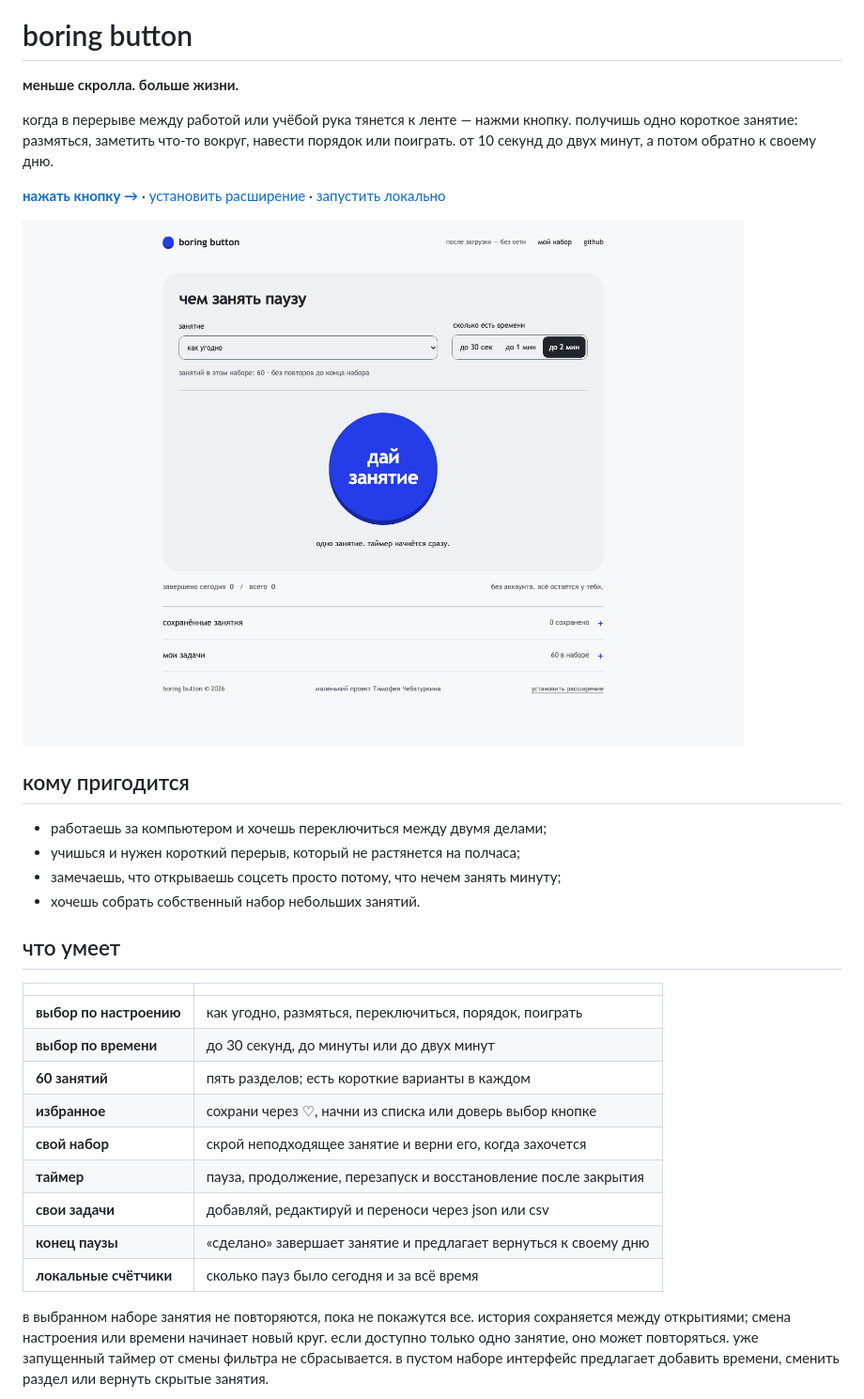
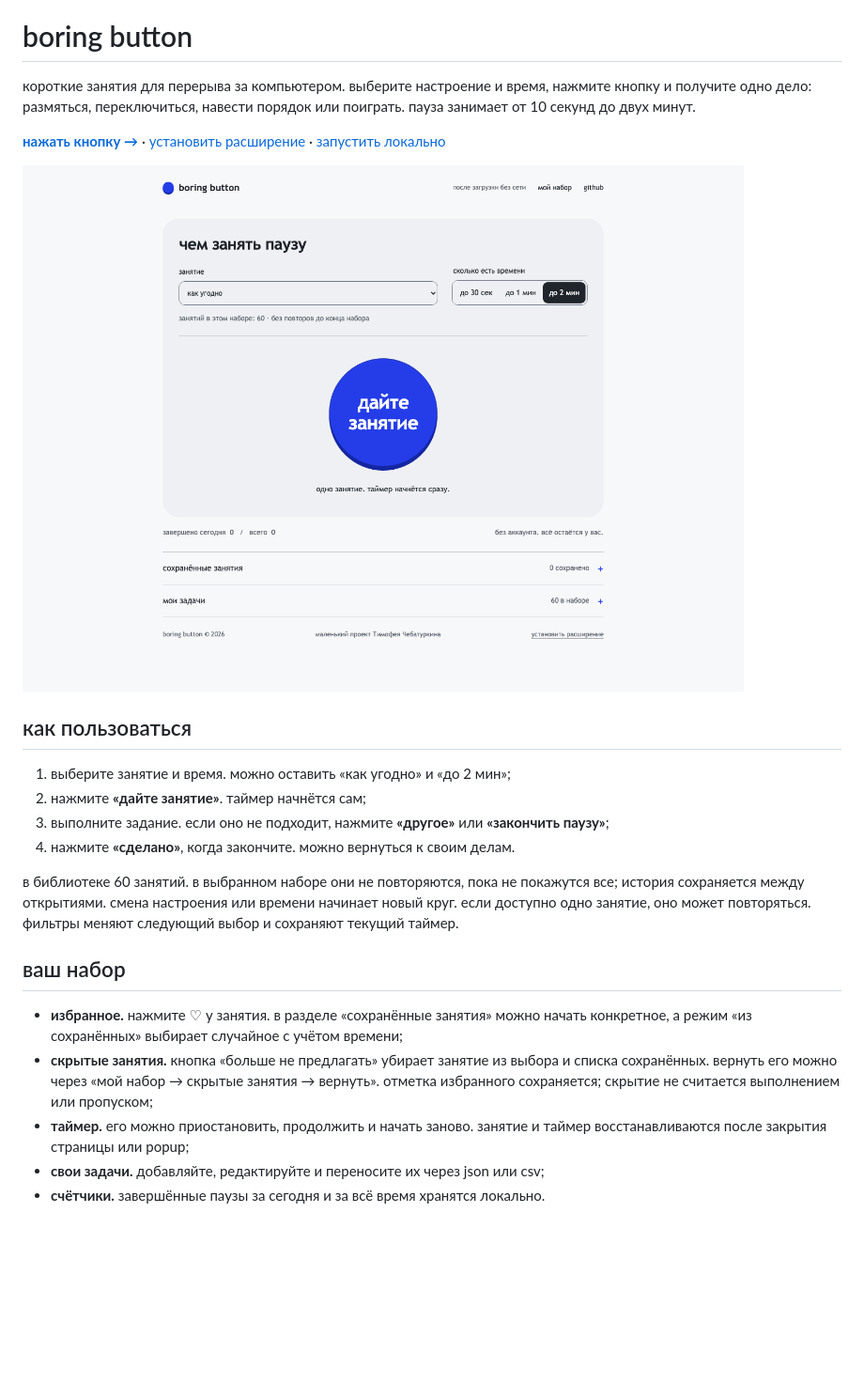
Before and after one commit to chebaturkin/boring-button, a Markdown page: README.md, the part around one of its changes. Shown at 94% size. Drawn GitHub-style; pictures changed too: docs/screenshots/desktop.png; blank space fills up the shorter version.

```diff
--- a/README.md
+++ b/README.md
@@ -2,9 +2,7 @@
 
 # boring button
 
-**меньше скролла. больше жизни.**
-
-когда в перерыве между работой или учёбой рука тянется к ленте — нажми кнопку. получишь одно короткое занятие: размяться, заметить что-то вокруг, навести порядок или поиграть. от 10 секунд до двух минут, а потом обратно к своему дню.
+короткие занятия для перерыва за компьютером. выберите настроение и время, нажмите кнопку и получите одно дело: размяться, переключиться, навести порядок или поиграть. пауза занимает от 10 секунд до двух минут.
 
 **[нажать кнопку →](https://chebaturkin.github.io/boring-button/)** · [установить расширение](#расширение) · [запустить локально](#разработка)
 
@@ -12,24 +10,18 @@
 
-## кому пригодится
+## как пользоваться
 
-- работаешь за компьютером и хочешь переключиться между двумя делами;
-- учишься и нужен короткий перерыв, который не растянется на полчаса;
-- замечаешь, что открываешь соцсеть просто потому, что нечем занять минуту;
-- хочешь собрать собственный набор небольших занятий.
+1. выберите занятие и время. можно оставить «как угодно» и «до 2 мин»;
+2. нажмите **«дайте занятие»**. таймер начнётся сам;
+3. выполните задание. если оно не подходит, нажмите **«другое»** или **«закончить паузу»**;
+4. нажмите **«сделано»**, когда закончите. можно вернуться к своим делам.
 
-## что умеет
+в библиотеке 60 занятий. в выбранном наборе они не повторяются, пока не покажутся все; история сохраняется между открытиями. смена настроения или времени начинает новый круг. если доступно одно занятие, оно может повторяться. фильтры меняют следующий выбор и сохраняют текущий таймер.
 
-| | |
-| --- | --- |
-| **выбор по настроению** | как угодно, размяться, переключиться, порядок, поиграть |
-| **выбор по времени** | до 30 секунд, до минуты или до двух минут |
-| **60 занятий** | пять разделов; есть короткие варианты в каждом |
-| **избранное** | сохрани через ♡, начни из списка или доверь выбор кнопке |
-| **свой набор** | скрой неподходящее занятие и верни его, когда захочется |
-| **таймер** | пауза, продолжение, перезапуск и восстановление после закрытия |
-| **свои задачи** | добавляй, редактируй и переноси через json или csv |
-| **конец паузы** | «сделано» завершает занятие и предлагает вернуться к своему дню |
-| **локальные счётчики** | сколько пауз было сегодня и за всё время |
+## ваш набор
 
-в выбранном наборе занятия не повторяются, пока не покажутся все. история сохраняется между открытиями; смена настроения или времени начинает новый круг. если доступно только одно занятие, оно может повторяться. уже запущенный таймер от смены фильтра не сбрасывается. в пустом наборе интерфейс предлагает добавить времени, сменить раздел или вернуть скрытые занятия.
+- **избранное.** нажмите ♡ у занятия. в разделе «сохранённые занятия» можно начать конкретное, а режим «из сохранённых» выбирает случайное с учётом времени;
+- **скрытые занятия.** кнопка «больше не предлагать» убирает занятие из выбора и списка сохранённых. вернуть его можно через «мой набор → скрытые занятия → вернуть». отметка избранного сохраняется; скрытие не считается выполнением или пропуском;
+- **таймер.** его можно приостановить, продолжить и начать заново. занятие и таймер восстанавливаются после закрытия страницы или popup;
+- **свои задачи.** добавляйте, редактируйте и переносите их через json или csv;
+- **счётчики.** завершённые паузы за сегодня и за всё время хранятся локально.
 
```
Also changed, not shown: other parts of README.md (+31 -55 lines), docs/github-pages.md (+8 -8 lines), extension/README.md (+13 -13 lines), docs/screenshots/active-task.png, docs/screenshots/mobile.png, docs/screenshots/popup.png, 13 other files.
